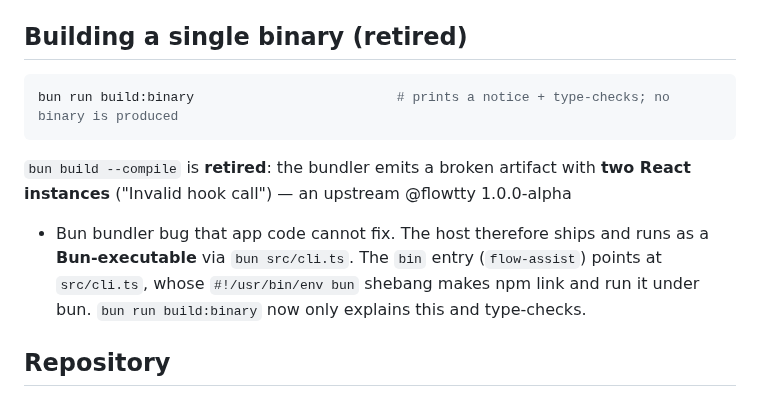
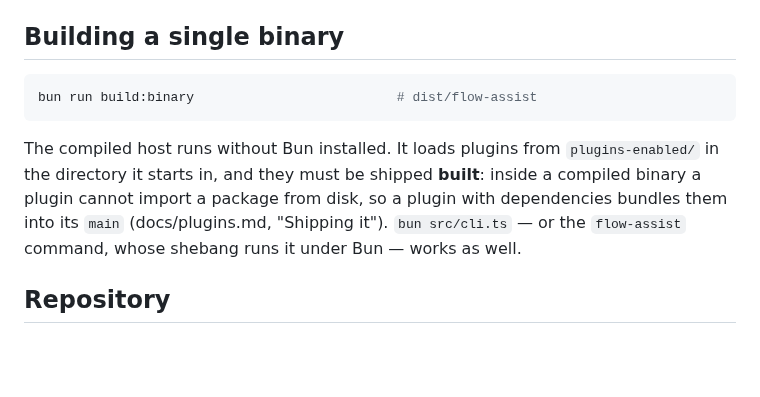
Before and after one commit to mellonis/flow-assist, a Markdown page: README.md, the part around one of its changes. Rendered like a GitHub page; blank space fills up the shorter version.

````diff
--- a/README.md
+++ b/README.md
@@ -84,18 +101,18 @@ of MCP servers over Streamable HTTP, each call asked about first
   addresses are refused unless listed. `web.maxBytes` / `web.timeoutMs` set the limits.
   The tool is on by default; `config set ai.disabledTools '["web"]'` turns it off.
 
-## Building a single binary (retired)
+## Building a single binary
 
 ```sh
-bun run build:binary                          # prints a notice + type-checks; no binary is produced
+bun run build:binary                          # dist/flow-assist
 ```
 
-`bun build --compile` is **retired**: the bundler emits a broken artifact with
-**two React instances** ("Invalid hook call") — an upstream @flowtty 1.0.0-alpha
-+ Bun bundler bug that app code cannot fix. The host therefore ships and runs as
-a **Bun-executable** via `bun src/cli.ts`. The `bin` entry (`flow-assist`)
-points at `src/cli.ts`, whose `#!/usr/bin/env bun` shebang makes npm link and
-run it under bun. `bun run build:binary` now only explains this and type-checks.
+The compiled host runs without Bun installed. It loads plugins from
+`plugins-enabled/` in the directory it starts in, and they must be shipped **built**:
+inside a compiled binary a plugin cannot import a package from disk, so a plugin
+with dependencies bundles them into its `main` (docs/plugins.md, "Shipping it").
+`bun src/cli.ts` — or the `flow-assist` command, whose shebang runs it under Bun —
+works as well.
 
 ## Repository
 
````
Also changed, not shown: other parts of README.md (+17 -0 lines), AGENTS.md (+11 -0 lines), docs/plugins.md (added, +201 -0 lines), docs/demo/host.gif (added), docs/demo/tracker-board.gif (added), 5 other files.
